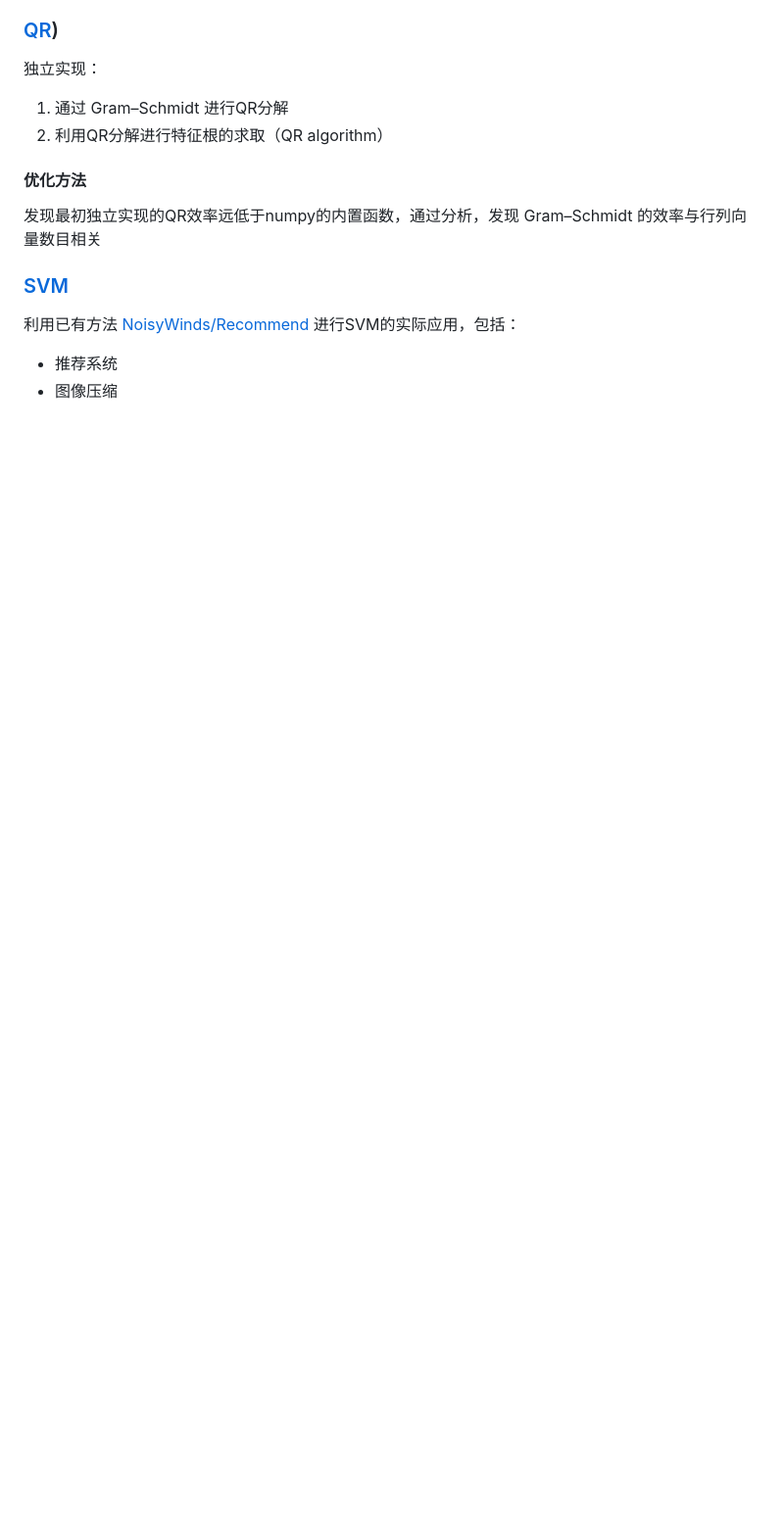
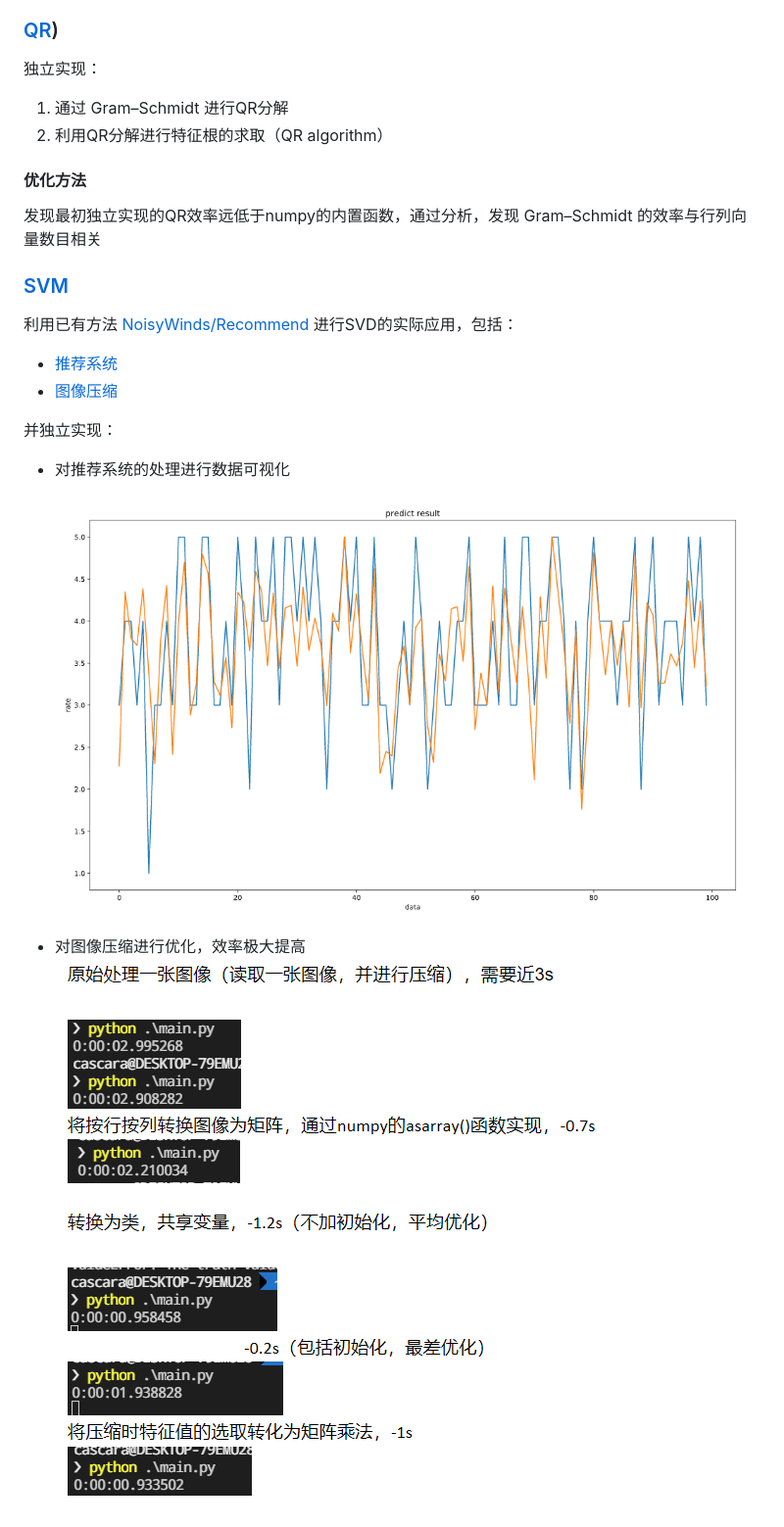
Before and after one commit to easilylazy/data-science, a Markdown page: README.md, the part around the change. Shown: that part at 98% size. Rendered like a GitHub page; pictures changed too: res/optimize.png (added), res/recommend.png (added); blank space fills up the shorter version.

```diff
--- a/README.md
+++ b/README.md
@@ -26,6 +26,12 @@
 
 
 ### [SVM](Recommend)
-利用已有方法 [NoisyWinds/Recommend](https://github.com/NoisyWinds/Recommend) 进行SVM的实际应用，包括：
-- 推荐系统
-- 图像压缩
+利用已有方法 [NoisyWinds/Recommend](https://github.com/NoisyWinds/Recommend) 进行SVD的实际应用，包括：
+- [推荐系统](Recommend)
+- [图像压缩](Recommend/matrix_factorization/svd/image_denoising)
+
+并独立实现：
+- 对推荐系统的处理进行数据可视化
+  ![recommend](res/recommend.png)
+- 对图像压缩进行优化，效率极大提高
+  ![optimize](res/optimize.png)
```
Also changed, not shown: 2 other files.
